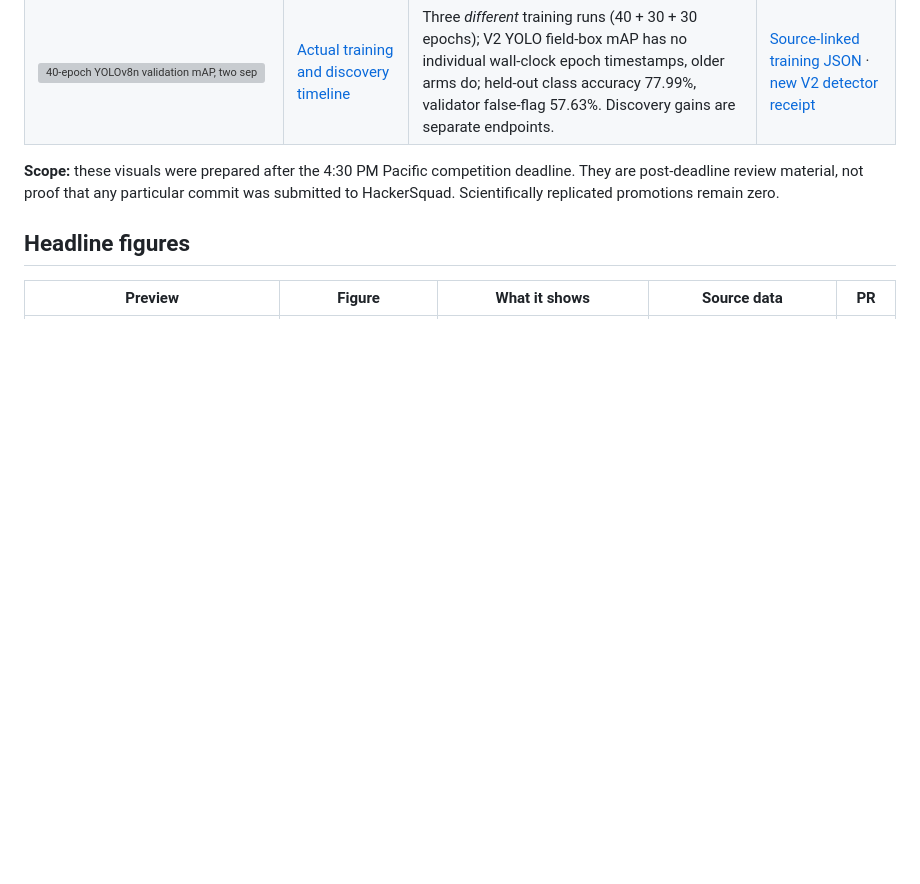
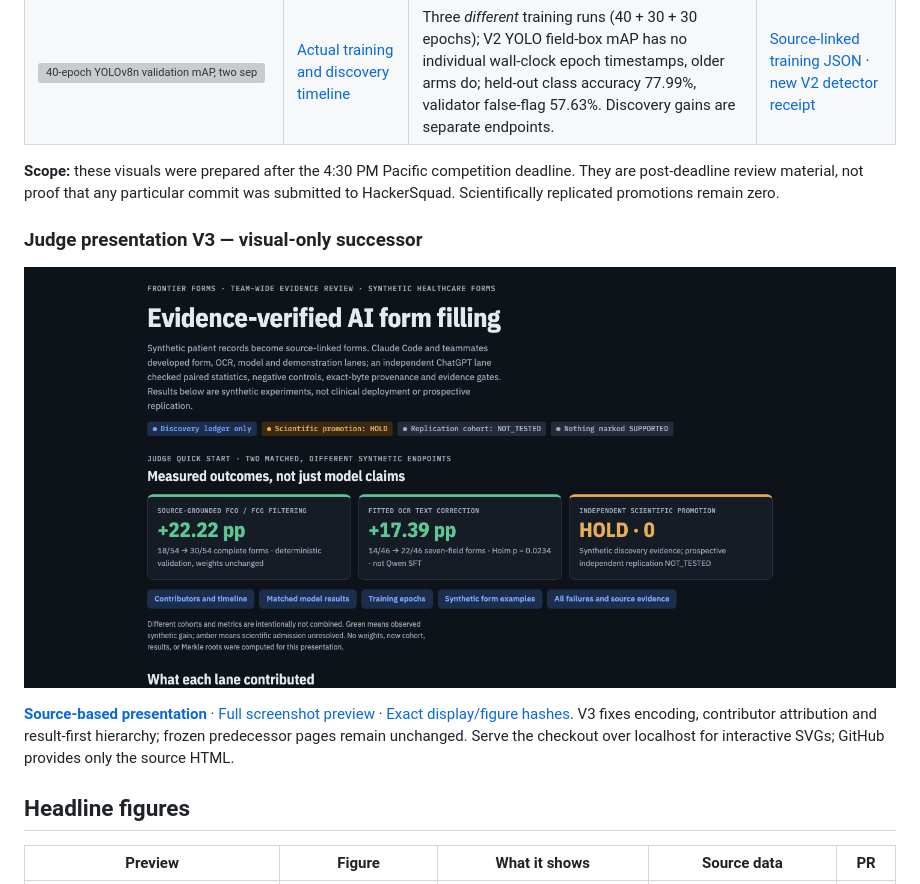
Before and after one commit to biobitworks/frontier-forms, a Markdown page: docs/FIGURES.md, the part around the change. Drawn GitHub-style; pictures changed too: docs/judges/figures/fig21_presentation_v3_preview_20261102.png (added); blank space fills up the shorter version; grey boxes are pictures that could not be loaded.

```diff
--- a/docs/FIGURES.md
+++ b/docs/FIGURES.md
@@ -18,6 +18,12 @@ More detail: [status and novel vs standard](STATUS_2026-11-02.md#novel-versus-st
 | <a href="judges/figures/fig19_actual_training_epochs_20261102.png"><img src="judges/figures/fig19_actual_training_epochs_20261102.png" width="260" alt="40-epoch YOLOv8n validation mAP, two separate 30-epoch older detector runs, and distinct FCO and OCR paired discoveries"></a> | [Actual training and discovery timeline](judges/figures/fig19_actual_training_epochs_20261102.png) | Three *different* training runs (40 + 30 + 30 epochs); V2 YOLO field-box mAP has no individual wall-clock epoch timestamps, older arms do; held-out class accuracy 77.99%, validator false-flag 57.63%. Discovery gains are separate endpoints. | [Source-linked training JSON](judges/FINAL_JUDGE_LANE_TRAINING_TIMELINE_V1.json) · [new V2 detector receipt](../evidence/forms_detector/V2-yolov8n/receipt.json) |
 
 **Scope:** these visuals were prepared after the 4:30 PM Pacific competition deadline. They are post-deadline review material, not proof that any particular commit was submitted to HackerSquad. Scientifically replicated promotions remain zero.
+
+### Judge presentation V3 — visual-only successor
+
+[![Team-level judge presentation V3, showing independent FCO and OCR synthetic evidence and admission hold](judges/figures/fig21_presentation_v3_preview_20261102.png)](judges/present_v3.html)
+
+**[Source-based presentation](judges/present_v3.html)** · [Full screenshot preview](judges/figures/fig21_presentation_v3_preview_20261102.png) · [Exact display/figure hashes](judges/PRESENTATION_VISUAL_V3_SUCCESSOR_20261102.json). V3 fixes encoding, contributor attribution and result-first hierarchy; frozen predecessor pages remain unchanged. Serve the checkout over localhost for interactive SVGs; GitHub provides only the source HTML.
 
 ## Headline figures
 
```
Also changed, not shown: README.md (+45 -27 lines), docs/judges/FIGURES.md (+8 -0 lines), docs/judges/PRESENTATION_VISUAL_V3_REVIEW_20261102.md (added, +27 -0 lines), 5 other files.
